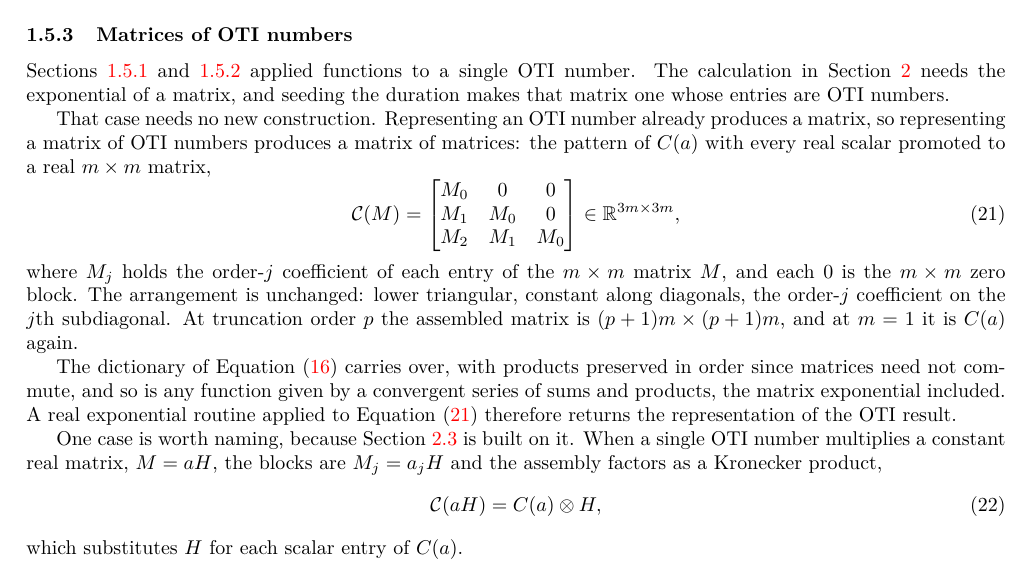
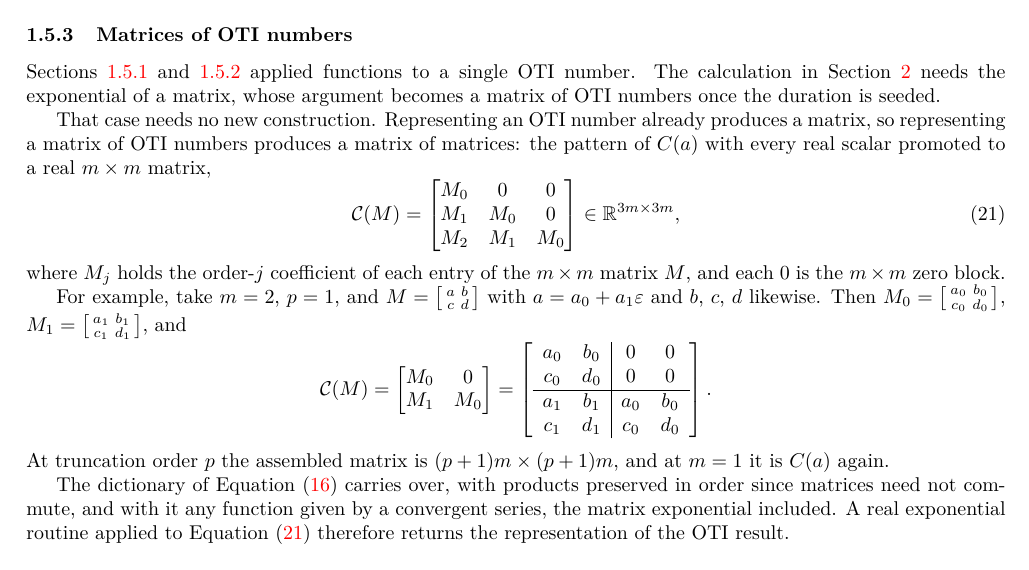
Before and after one commit to Samm-Py/Julia_AD, a LaTeX document (docs/oti_sensitivities.tex): part of page 9 of 15, cut so that both start at the same text. Compiled offline with pdfLaTeX.

Commit message:
Add an explicit 2x2 example of the block representation
Equation (21) gave the block form in terms of M_0, M_1, M_2 without ever
showing one. A worked case now follows it: a 2x2 matrix of order-one OTI
numbers, its two coefficient matrices, and the resulting 4x4 real matrix drawn
with block rules so the arrangement is visible rather than described.

Making room for it: the sentence restating the pattern in words is dropped,
since the example shows it, and the Kronecker paragraph is removed. That
paragraph duplicated Section 2.3, which already forms C(t0 + eps) kron H and
explains the substitution where it is used. Nothing referenced its equation.

The layout was checked at each step; the document stays at fifteen pages with
Section 1.5.3 whole on page 9.

Co-Authored-By: Claude Opus 5 <noreply@anthropic.com>
Claude-Session: https://claude.ai/code/session_015zbV9dYFM8CkdKRPqw5YDD

```diff
--- a/docs/oti_sensitivities.tex
+++ b/docs/oti_sensitivities.tex
@@ -542,8 +542,8 @@ remains the same as in Section~\ref{sec:oti}.
 \label{sec:cr-matrices}
 Sections~\ref{sec:cr-univariate} and~\ref{sec:example-cr} applied functions to a
 single OTI number. The calculation in Section~\ref{sec:implementation} needs the
-exponential of a matrix, and seeding the duration makes that matrix one whose
-entries are OTI numbers.
+exponential of a matrix, whose argument becomes a matrix of OTI numbers once the
+duration is seeded.
 
 That case needs no new construction. Representing an OTI number already
 produces a matrix, so representing a matrix of OTI numbers produces a matrix of
@@ -555,25 +555,30 @@ $m\times m$ matrix,
  \in\mathbb R^{3m\times3m},
 \end{equation}
 where $M_j$ holds the order-$j$ coefficient of each entry of the $m\times m$
-matrix $M$, and each $0$ is the $m\times m$ zero block. The arrangement is
-unchanged: lower triangular, constant along diagonals, the order-$j$ coefficient
-on the $j$th subdiagonal. At truncation order $p$ the assembled matrix is
-$(p+1)m\times(p+1)m$, and at $m=1$ it is $C(a)$ again.
+matrix $M$, and each $0$ is the $m\times m$ zero block.
+
+For example, take $m=2$, $p=1$, and
+$M=\left[\begin{smallmatrix}a&b\\c&d\end{smallmatrix}\right]$ with
+$a=a_0+a_1\varepsilon$ and $b$, $c$, $d$ likewise. Then
+$M_0=\left[\begin{smallmatrix}a_0&b_0\\c_0&d_0\end{smallmatrix}\right]$,
+$M_1=\left[\begin{smallmatrix}a_1&b_1\\c_1&d_1\end{smallmatrix}\right]$, and
+\[
+ \mathcal C(M)=\begin{bmatrix}M_0&0\\M_1&M_0\end{bmatrix}
+ =\left[\begin{array}{cc|cc}
+   a_0&b_0&0&0\\
+   c_0&d_0&0&0\\\hline
+   a_1&b_1&a_0&b_0\\
+   c_1&d_1&c_0&d_0
+  \end{array}\right].
+\] At truncation order $p$ the
+assembled matrix is $(p+1)m\times(p+1)m$, and at $m=1$ it is $C(a)$ again.
 
 The dictionary of Equation~\eqref{eq:cr-dictionary} carries over, with products
-preserved in order since matrices need not commute, and so is any function given
-by a convergent series of sums and products, the matrix exponential included. A
-real exponential routine applied to Equation~\eqref{eq:matrix-cr} therefore
-returns the representation of the OTI result.
+preserved in order since matrices need not commute, and with it any function
+given by a convergent series, the matrix exponential included. A real
+exponential routine applied to Equation~\eqref{eq:matrix-cr} therefore returns
+the representation of the OTI result.
 
-One case is worth naming, because Section~\ref{sec:oti-thermal} is built on it.
-When a single OTI number multiplies a constant real matrix, $M=aH$, the blocks
-are $M_j=a_jH$ and the assembly factors as a Kronecker product,
-\begin{equation}
-\label{eq:matrix-cr-kron}
- \mathcal C(aH)=C(a)\otimes H,
-\end{equation}
-which substitutes $H$ for each scalar entry of $C(a)$.
 
 \clearpage
 \section{Implementation}
```
Also changed, not shown: docs/oti_sensitivities.pdf.
